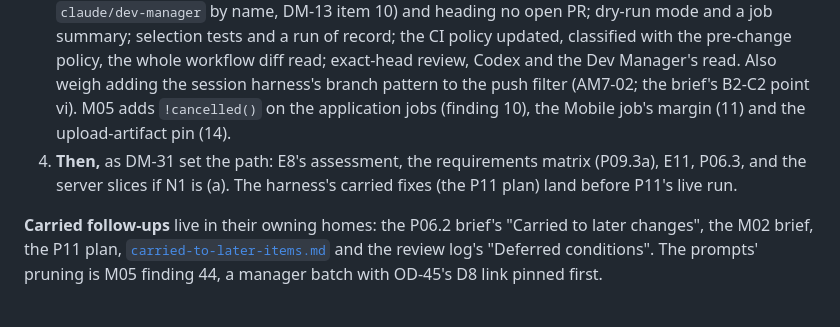
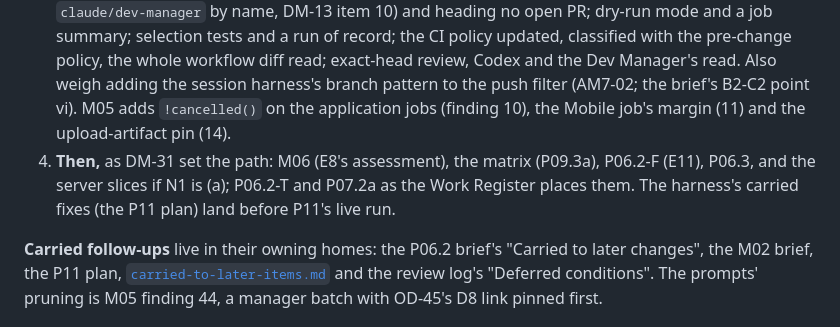
Before and after one commit to amthorn78/glow-dating-app, a Markdown page: docs/continuity/current-handoff.md, the part around the change. Rendered like a GitHub page.

```diff
--- a/docs/continuity/current-handoff.md
+++ b/docs/continuity/current-handoff.md
@@ -26,7 +26,7 @@ This file only routes: the current item, what happens next and who waits on whom
 1. **M05's docs-only PR** from the manager branch to `main`: the review, its records and DM-31's applied texts (DM-31 item 4). Classified `ordinary-docs-only`; the pre-merge checklist in its description; merge under the standing app-only authorization; receipt in the M05 record.
 2. **The decisions:** after each answer, record it in the register and apply its texts (P-1 on N1, P-2 with N5's order, P-3 on N2, P-6 on N4); then the next message.
 3. **M04** (unless the decisions reorder it): brief, the Dev Manager's read, then the implementation prompt for `Glow App - No Stream`. Starting points: push to `main` and manual dispatch only, never a pull-request event; `contents: write` for that job only, no secrets, pinned actions; delete only a branch whose head is in `main`, off a keep-list held on `main` (`main`, the manager branch, and `claude/dev-manager` by name, DM-13 item 10) and heading no open PR; dry-run mode and a job summary; selection tests and a run of record; the CI policy updated, classified with the pre-change policy, the whole workflow diff read; exact-head review, Codex and the Dev Manager's read. Also weigh adding the session harness's branch pattern to the push filter (AM7-02; the brief's B2-C2 point vi). M05 adds `!cancelled()` on the application jobs (finding 10), the Mobile job's margin (11) and the upload-artifact pin (14).
-4. **Then,** as DM-31 set the path: E8's assessment, the requirements matrix (P09.3a), E11, P06.3, and the server slices if N1 is (a). The harness's carried fixes (the P11 plan) land before P11's live run.
+4. **Then,** as DM-31 set the path: M06 (E8's assessment), the matrix (P09.3a), P06.2-F (E11), P06.3, and the server slices if N1 is (a); P06.2-T and P07.2a as the Work Register places them. The harness's carried fixes (the P11 plan) land before P11's live run.
 
 **Carried follow-ups** live in their owning homes: the P06.2 brief's "Carried to later changes", the M02 brief, the P11 plan, [`carried-to-later-items.md`](../planning/carried-to-later-items.md) and the review log's "Deferred conditions". The prompts' pruning is M05 finding 44, a manager batch with OD-45's D8 link pinned first.
 
```
Also changed, not shown: docs/planning/carried-to-later-items.md (+2 -2 lines), 1 other file.
